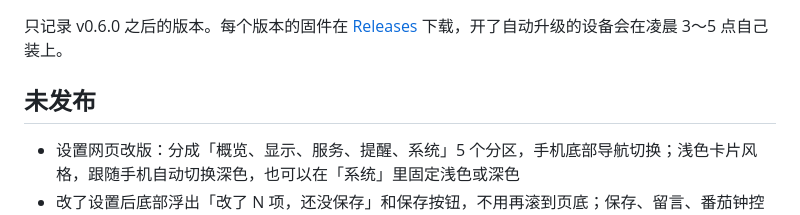
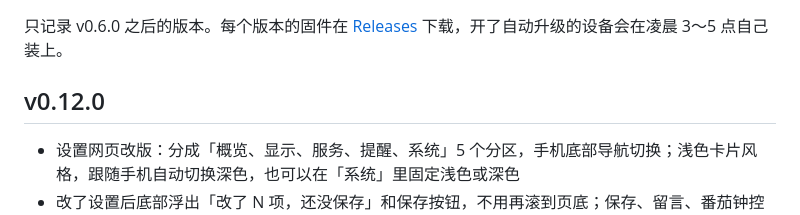
Before and after one commit to zjxlink/deskscreen, a Markdown page: CHANGELOG.md, the part around the change. Drawn GitHub-style.

Commit message:
Changelog: v0.12.0
Co-Authored-By: Claude Opus 5.5 <noreply@anthropic.com>
Claude-Session: https://claude.ai/code/session_01TMiKYvvUGQ8fymaiZJ7cHy

```diff
--- a/CHANGELOG.md
+++ b/CHANGELOG.md
@@ -2,7 +2,7 @@
 
 只记录 v0.6.0 之后的版本。每个版本的固件在 [Releases](https://github.com/zjxlink/test-repo/releases) 下载，开了自动升级的设备会在凌晨 3～5 点自己装上。
 
-## 未发布
+## v0.12.0
 
 - 设置网页改版：分成「概览、显示、服务、提醒、系统」5 个分区，手机底部导航切换；浅色卡片风格，跟随手机自动切换深色，也可以在「系统」里固定浅色或深色
 - 改了设置后底部浮出「改了 N 项，还没保存」和保存按钮，不用再滚到页底；保存、留言、番茄钟控制、检查更新都不刷新页面
```
